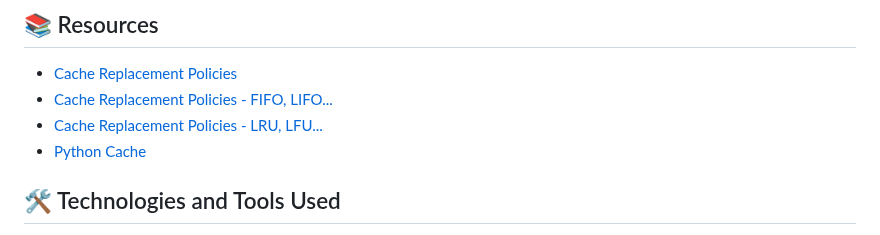
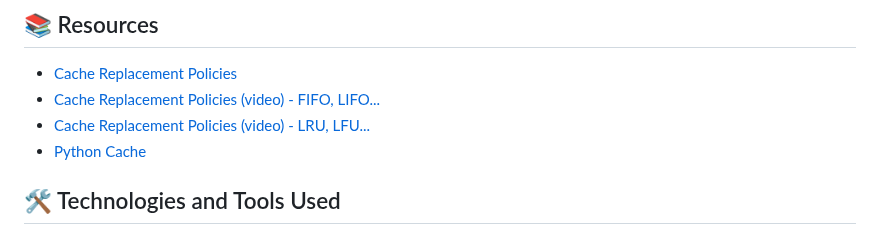
Before and after one commit to MathieuMorel62/holbertonschool-web_back_end, a Markdown page: caching/README.md, the part around one of its changes. Rendered like a GitHub page.

```diff
--- a/caching/README.md
+++ b/caching/README.md
@@ -7,8 +7,8 @@ The "Caching Project" is designed to teach and implement various caching algorit
 
 ## 📚 Resources
 - [Cache Replacement Policies](https://en.wikipedia.org/wiki/Cache_replacement_policies#Most_Recently_Used_%28MRU%29)
-- [Cache Replacement Policies - FIFO, LIFO...](https://www.youtube.com/watch?v=7lxAfszjy68)
-- [Cache Replacement Policies - LRU, LFU...](https://www.youtube.com/watch?v=_Hh-NcdbHCY)
+- [Cache Replacement Policies (video) - FIFO, LIFO...](https://www.youtube.com/watch?v=7lxAfszjy68)
+- [Cache Replacement Policies (video) - LRU, LFU...](https://www.youtube.com/watch?v=_Hh-NcdbHCY)
 - [Python Cache](https://oxylabs.io/blog/python-cache-how-to-use-effectively)
 
 ## 🛠️ Technologies and Tools Used
```
Also changed, not shown: other parts of caching/README.md (+2 -2 lines).
